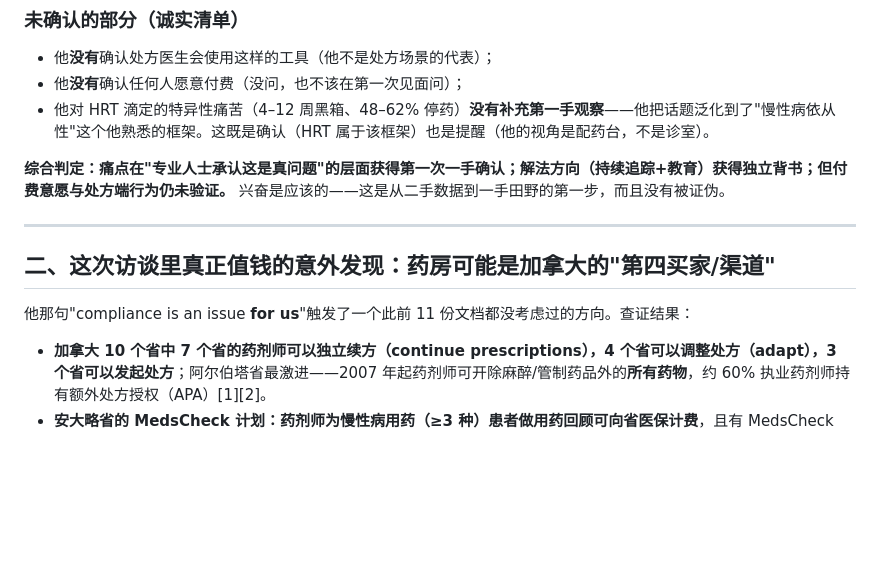
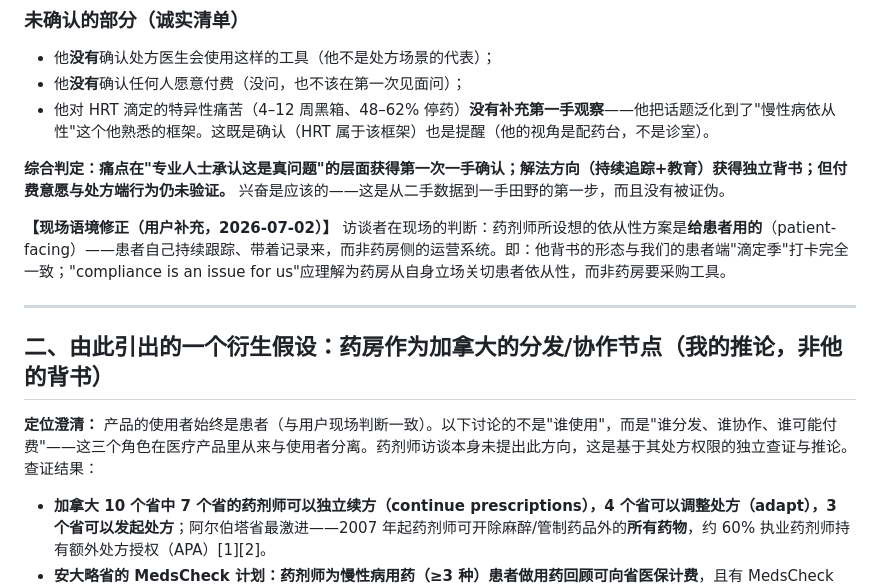
Before and after one commit to JohnTheA/13-wishes, a Markdown page: research/12-田野访谈1号：药剂师访谈解读.md, the part around the change. GitHub-like rendering; blank space fills up the shorter version.

Commit message:
Correct interview #1 interpretation per field context
The pharmacist endorsed a patient-facing compliance tool (patient
tracks and brings the record), matching the titration-season design;
the pharmacy-as-channel idea is reclassified as the analyst's derived
hypothesis about distribution/payment, explicitly not the
interviewee's endorsement.

Co-Authored-By: Claude Fable 5 <noreply@anthropic.com>
Claude-Session: https://claude.ai/code/session_01DaeVyPGzzxaoGLbSaA8uGB

```diff
--- a/research/12-田野访谈1号：药剂师访谈解读.md
+++ b/research/12-田野访谈1号：药剂师访谈解读.md
@@ -29,11 +29,13 @@
 
 **综合判定：痛点在"专业人士承认这是真问题"的层面获得第一次一手确认；解法方向（持续追踪+教育）获得独立背书；但付费意愿与处方端行为仍未验证。** 兴奋是应该的——这是从二手数据到一手田野的第一步，而且没有被证伪。
 
+**【现场语境修正（用户补充，2026-07-02）】** 访谈者在现场的判断：药剂师所设想的依从性方案是**给患者用的**（patient-facing）——患者自己持续跟踪、带着记录来，而非药房侧的运营系统。即：他背书的形态与我们的患者端"滴定季"打卡完全一致；"compliance is an issue for us"应理解为药房从自身立场关切患者依从性，而非药房要采购工具。
+
 ---
 
-## 二、这次访谈里真正值钱的意外发现：药房可能是加拿大的"第四买家/渠道"
+## 二、由此引出的一个衍生假设：药房作为加拿大的分发/协作节点（我的推论，非他的背书）
 
-他那句"compliance is an issue **for us**"触发了一个此前 11 份文档都没考虑过的方向。查证结果：
+**定位澄清：** 产品的使用者始终是患者（与用户现场判断一致）。以下讨论的不是"谁使用"，而是"谁分发、谁协作、谁可能付费"——这三个角色在医疗产品里从来与使用者分离。药剂师访谈本身未提出此方向，这是基于其处方权限的独立查证与推论。查证结果：
 
 - **加拿大 10 个省中 7 个省的药剂师可以独立续方（continue prescriptions），4 个省可以调整处方（adapt），3 个省可以发起处方**；阿尔伯塔省最激进——2007 年起药剂师可开除麻醉/管制药品外的**所有药物**，约 60% 执业药剂师持有额外处方授权（APA）[1][2]。
 - **安大略省的 MedsCheck 计划：药剂师为慢性病用药（≥3 种）患者做用药回顾可向省医保计费**，且有 MedsCheck Follow-Up（随访）条目，一年内无次数上限 [3]。
```
